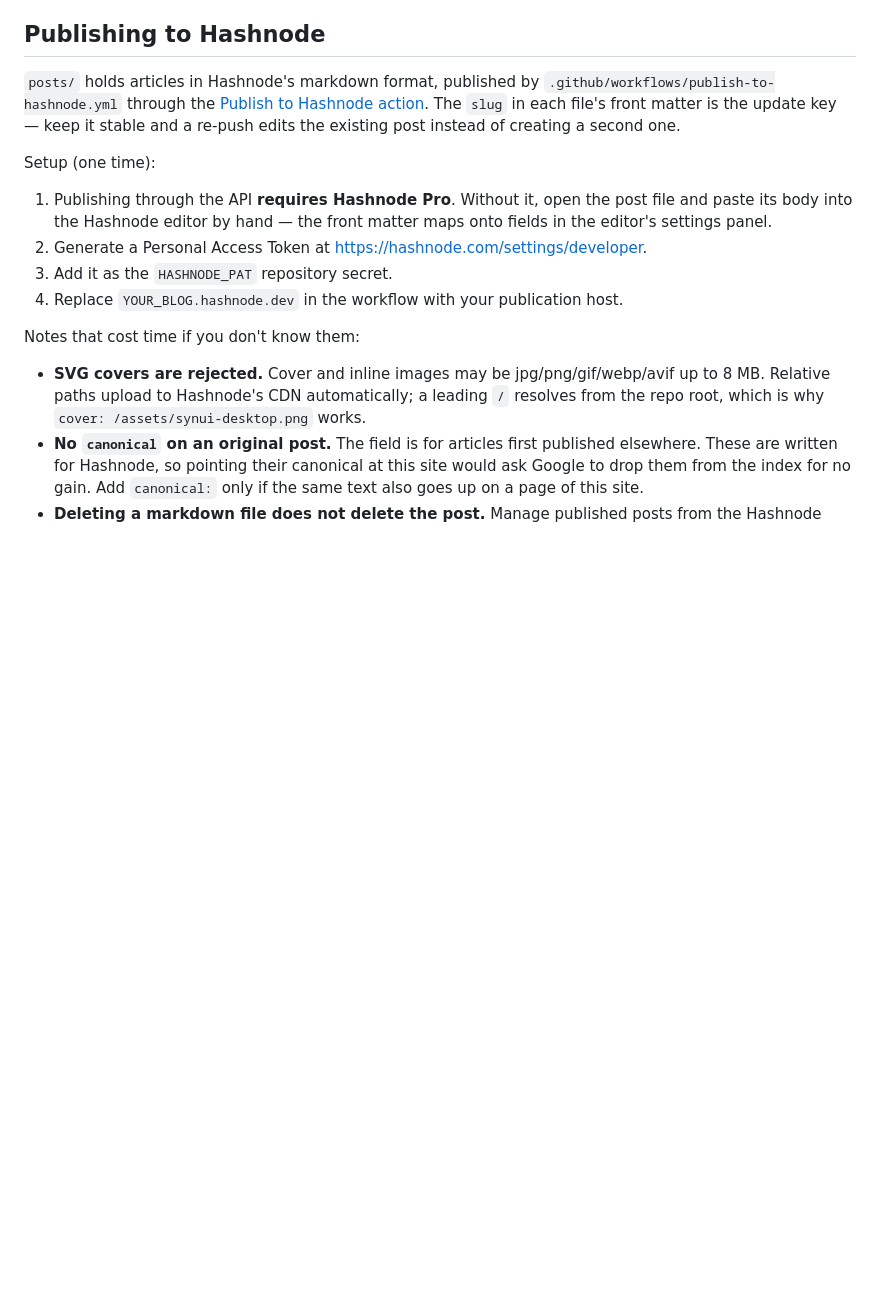
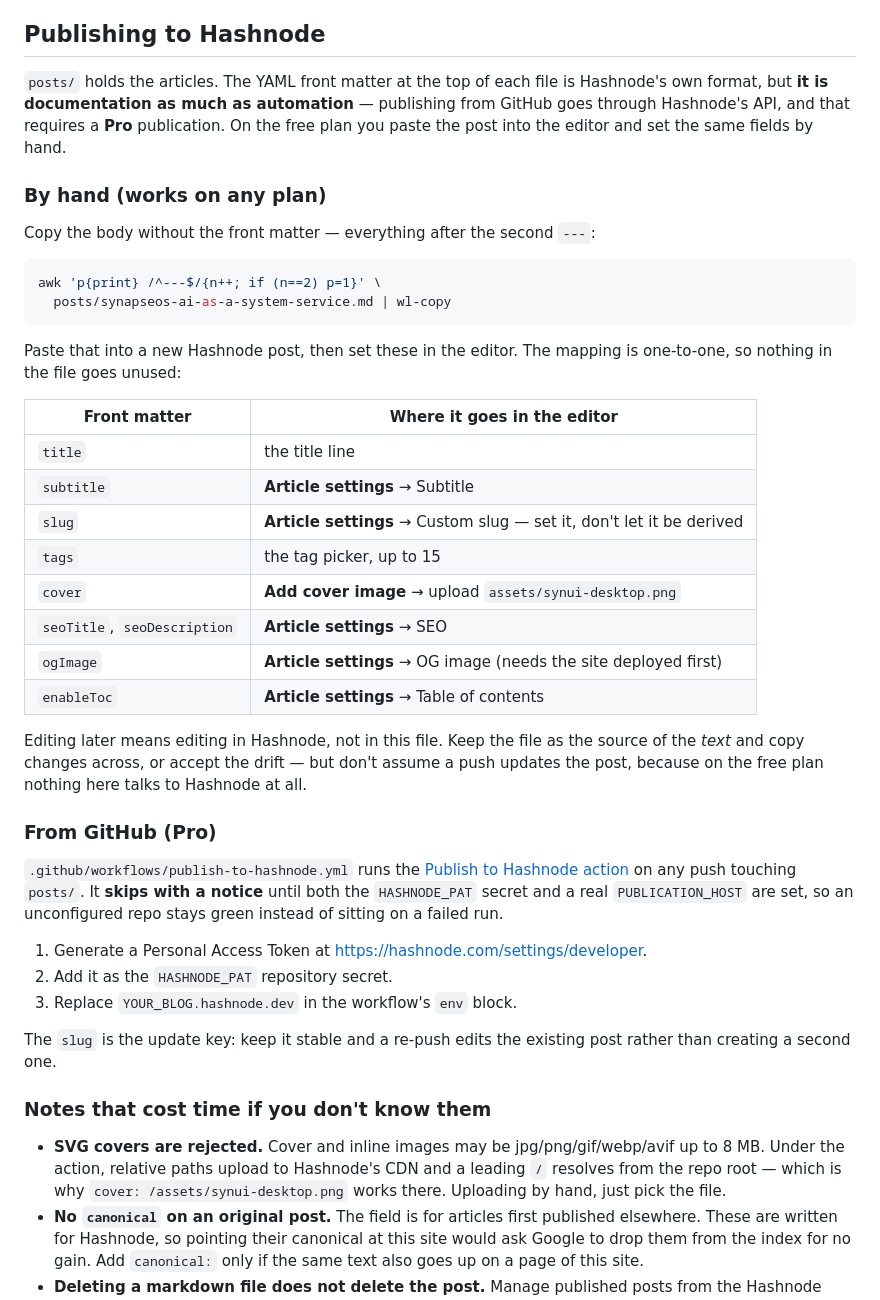
Before and after one commit to velle999/synapseos-site, a Markdown page: README.md, the part around the change. Drawn GitHub-style; blank space fills up the shorter version.

Commit message:
Lead with the manual Hashnode path, not the Pro one
Publishing from GitHub goes through Hashnode's API, which needs a Pro
publication — so the workflow is the exception, not the route. The README now
opens with the paste-into-the-editor path and a one-to-one map from every front
matter key to the field it sets in the editor, so nothing in the file is lost
by publishing manually.

The workflow stays for if the publication ever goes Pro; it already skips
cleanly when unconfigured.

Co-Authored-By: Claude Opus 5 <noreply@anthropic.com>

````diff
--- a/README.md
+++ b/README.md
@@ -66,27 +66,62 @@ Cloudflare, and re-submit the sitemap in Google Search Console.
 
 ## Publishing to Hashnode
 
-`posts/` holds articles in Hashnode's markdown format, published by
-`.github/workflows/publish-to-hashnode.yml` through the
-[Publish to Hashnode action](https://github.com/Hashnode/publish-github-action).
-The `slug` in each file's front matter is the update key — keep it stable and a
-re-push edits the existing post instead of creating a second one.
+`posts/` holds the articles. The YAML front matter at the top of each file is
+Hashnode's own format, but **it is documentation as much as automation** —
+publishing from GitHub goes through Hashnode's API, and that requires a **Pro**
+publication. On the free plan you paste the post into the editor and set the
+same fields by hand.
 
-Setup (one time):
+### By hand (works on any plan)
 
-1. Publishing through the API **requires Hashnode Pro**. Without it, open the
-   post file and paste its body into the Hashnode editor by hand — the front
-   matter maps onto fields in the editor's settings panel.
-2. Generate a Personal Access Token at <https://hashnode.com/settings/developer>.
-3. Add it as the `HASHNODE_PAT` repository secret.
-4. Replace `YOUR_BLOG.hashnode.dev` in the workflow with your publication host.
+Copy the body without the front matter — everything after the second `---`:
 
-Notes that cost time if you don't know them:
+```sh
+awk 'p{print} /^---$/{n++; if (n==2) p=1}' \
+  posts/synapseos-ai-as-a-system-service.md | wl-copy
+```
+
+Paste that into a new Hashnode post, then set these in the editor. The mapping
+is one-to-one, so nothing in the file goes unused:
+
+| Front matter | Where it goes in the editor |
+|---|---|
+| `title` | the title line |
+| `subtitle` | **Article settings** → Subtitle |
+| `slug` | **Article settings** → Custom slug — set it, don't let it be derived |
+| `tags` | the tag picker, up to 15 |
+| `cover` | **Add cover image** → upload `assets/synui-desktop.png` |
+| `seoTitle`, `seoDescription` | **Article settings** → SEO |
+| `ogImage` | **Article settings** → OG image (needs the site deployed first) |
+| `enableToc` | **Article settings** → Table of contents |
+
+Editing later means editing in Hashnode, not in this file. Keep the file as the
+source of the *text* and copy changes across, or accept the drift — but don't
+assume a push updates the post, because on the free plan nothing here talks to
+Hashnode at all.
+
+### From GitHub (Pro)
+
+`.github/workflows/publish-to-hashnode.yml` runs the
+[Publish to Hashnode action](https://github.com/Hashnode/publish-github-action)
+on any push touching `posts/`. It **skips with a notice** until both the
+`HASHNODE_PAT` secret and a real `PUBLICATION_HOST` are set, so an unconfigured
+repo stays green instead of sitting on a failed run.
+
+1. Generate a Personal Access Token at <https://hashnode.com/settings/developer>.
+2. Add it as the `HASHNODE_PAT` repository secret.
+3. Replace `YOUR_BLOG.hashnode.dev` in the workflow's `env` block.
+
+The `slug` is the update key: keep it stable and a re-push edits the existing
+post rather than creating a second one.
+
+### Notes that cost time if you don't know them
 
 - **SVG covers are rejected.** Cover and inline images may be jpg/png/gif/webp/avif
-  up to 8 MB. Relative paths upload to Hashnode's CDN automatically; a leading `/`
-  resolves from the repo root, which is why `cover: /assets/synui-desktop.png`
-  works.
+  up to 8 MB. Under the action, relative paths upload to Hashnode's CDN and a
+  leading `/` resolves from the repo root — which is why
+  `cover: /assets/synui-desktop.png` works there. Uploading by hand, just pick
+  the file.
 - **No `canonical` on an original post.** The field is for articles first
   published elsewhere. These are written for Hashnode, so pointing their canonical
   at this site would ask Google to drop them from the index for no gain. Add
````
